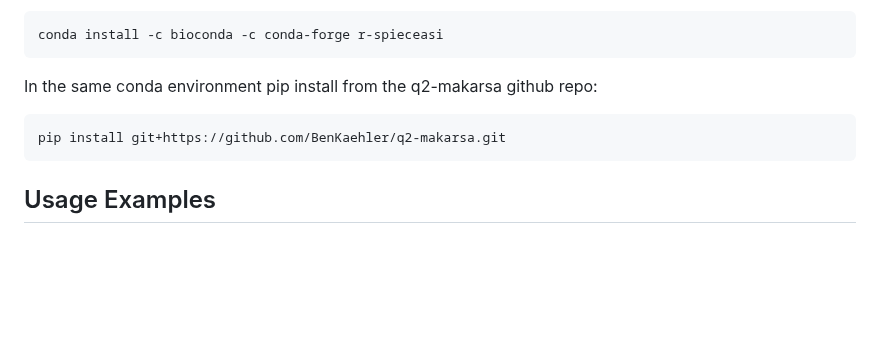
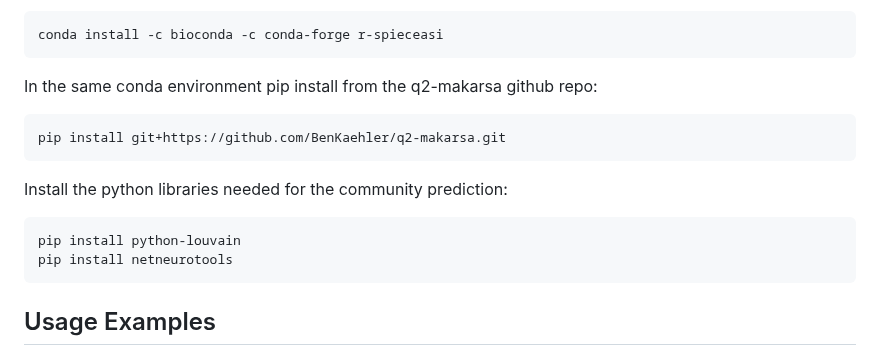
Before and after one commit to BenKaehler/q2-makarsa, a Markdown page: README.md, the part around the change. Drawn GitHub-style; blank space fills up the shorter version.

Commit message:
Updated README to include python library installation

````diff
--- a/README.md
+++ b/README.md
@@ -40,6 +40,12 @@ In the same conda environment pip install from the q2-makarsa github repo:
 pip install git+https://github.com/BenKaehler/q2-makarsa.git
 ```
 
+Install the python libraries needed for the community prediction:
+
+```
+pip install python-louvain
+pip install netneurotools
+```
 ## Usage Examples
 
 From within the conda environment create a working folder and move into it
````
